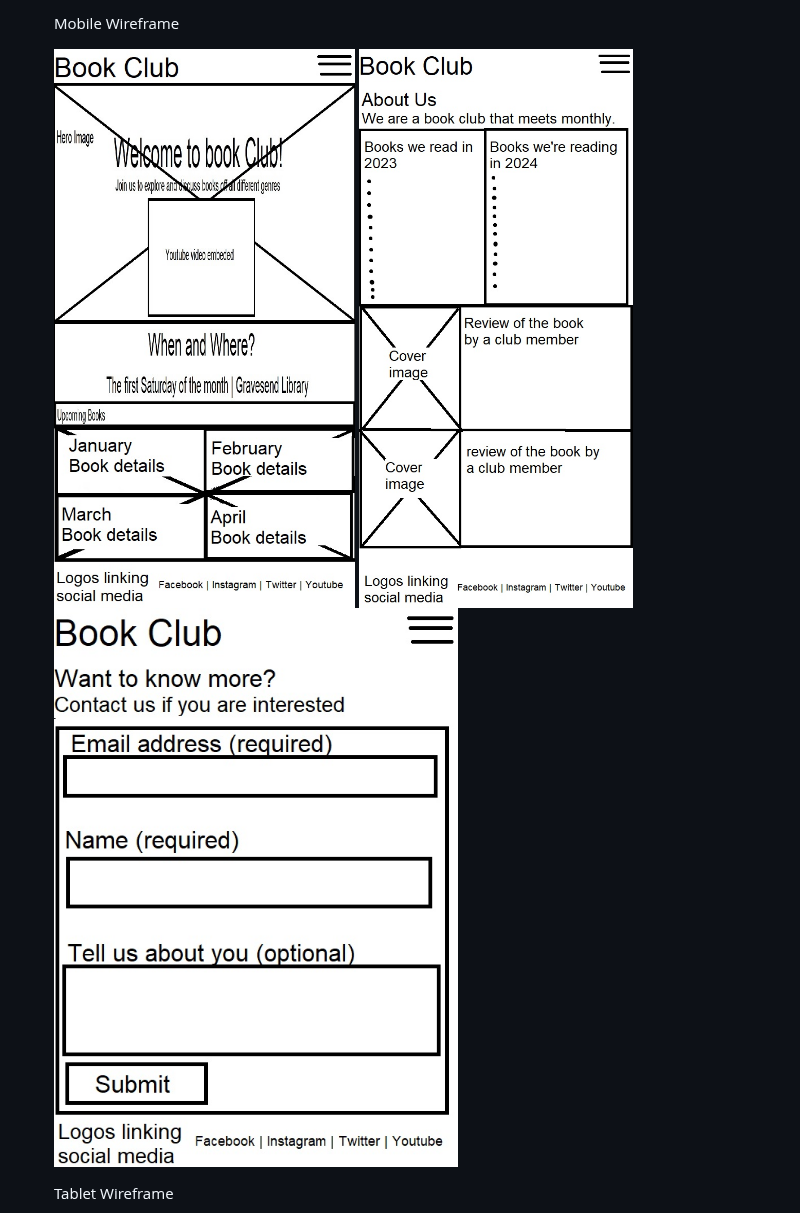
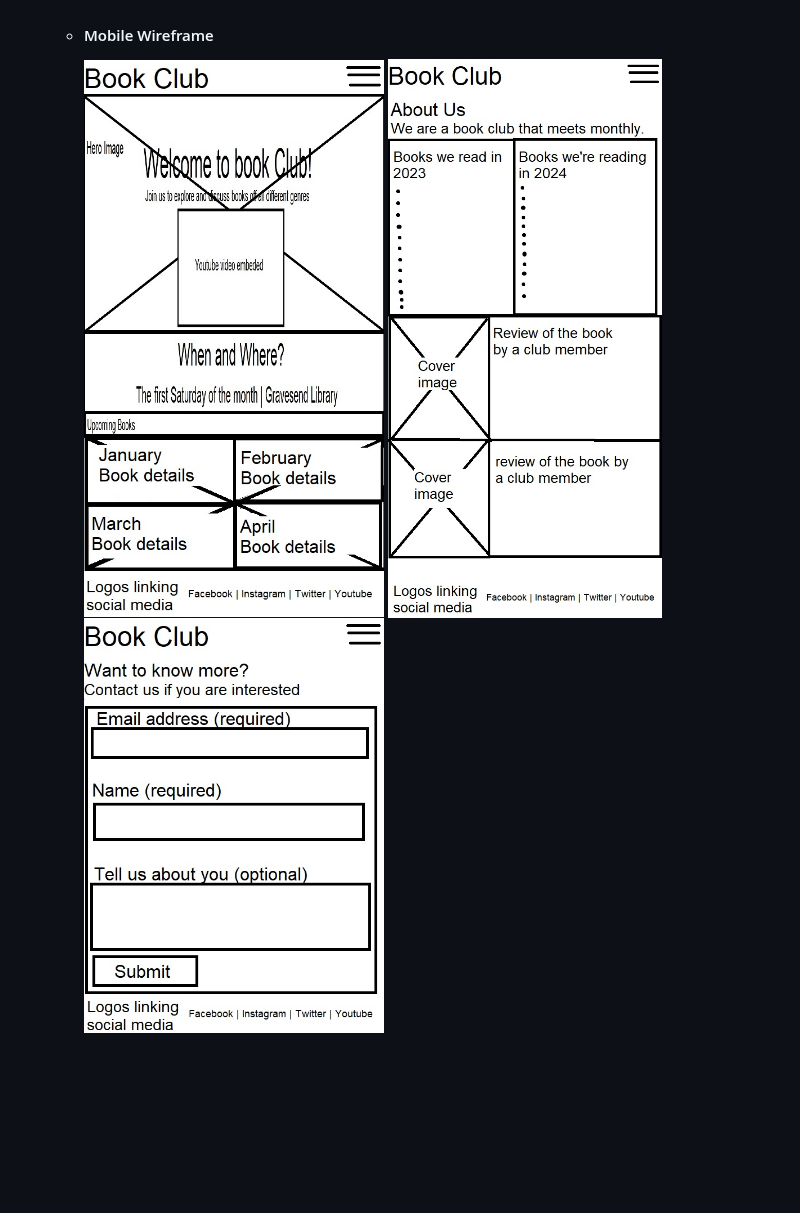
Before and after one commit to A-Dan-A/book-club, a Markdown page: README.md, the part around one of its changes. Drawn GitHub-style; blank space fills up the shorter version.

Commit message:
fix:wireframe formatting README

```diff
--- a/README.md
+++ b/README.md
@@ -56,11 +58,13 @@ with Black - #000000 text.
 
 
-    Mobile Wireframe
 
-    <img src="assets/readme-images/wireframe-mobile-page1da.jpg" width="500">
-    <img src="assets/readme-images/wireframe-mobile-page2da.jpg" width="500">
-    <img src="assets/readme-images/wireframe-mobile-page3da.jpg" width="500">
+    -   #### Mobile Wireframe
+
+        <img src="assets/readme-images/wireframe-mobile-page1da.jpg" width="300">
+
+        <img src="assets/readme-images/wireframe-mobile-page2da.jpg" width="300">
+
+        <img src="assets/readme-images/wireframe-mobile-page3da.jpg" width="300">
 
 
-    Tablet Wireframe
 
```
Also changed, not shown: other parts of README.md (+17 -11 lines).
